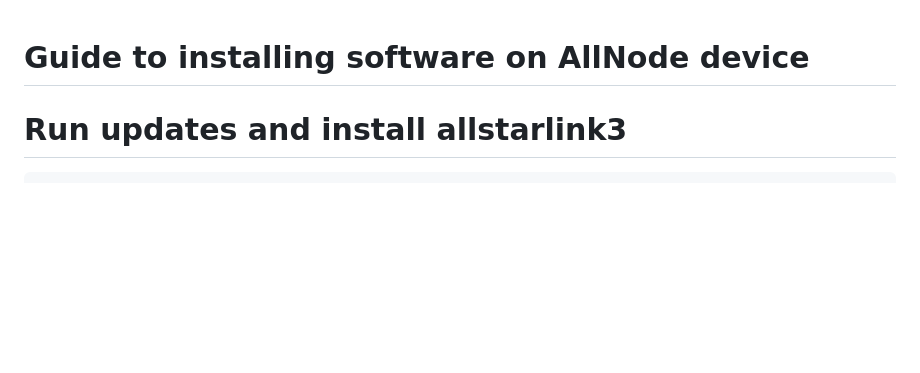
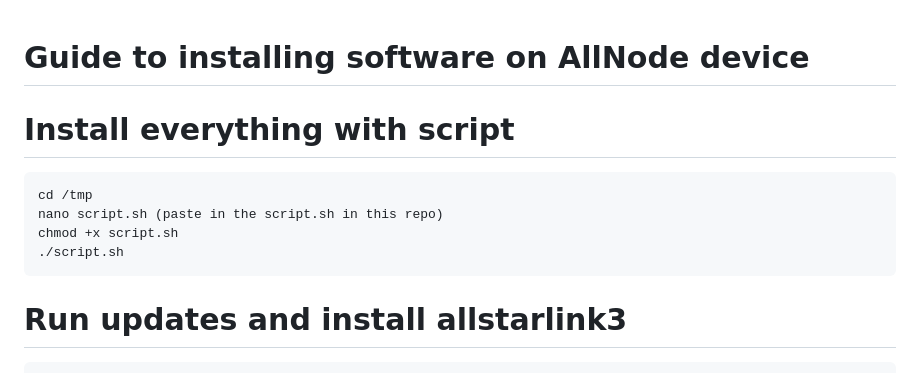
Before and after one commit to VALER24/allnode-install-guide, a Markdown page: README.md, the part around the change. Drawn GitHub-style; blank space fills up the shorter version.

````diff
--- a/README.md
+++ b/README.md
@@ -1,4 +1,13 @@
 # Guide to installing software on AllNode device
+
+# Install everything with script
+
+```
+cd /tmp
+nano script.sh (paste in the script.sh in this repo)
+chmod +x script.sh
+./script.sh
+```
 
 # Run updates and install allstarlink3
 
````
